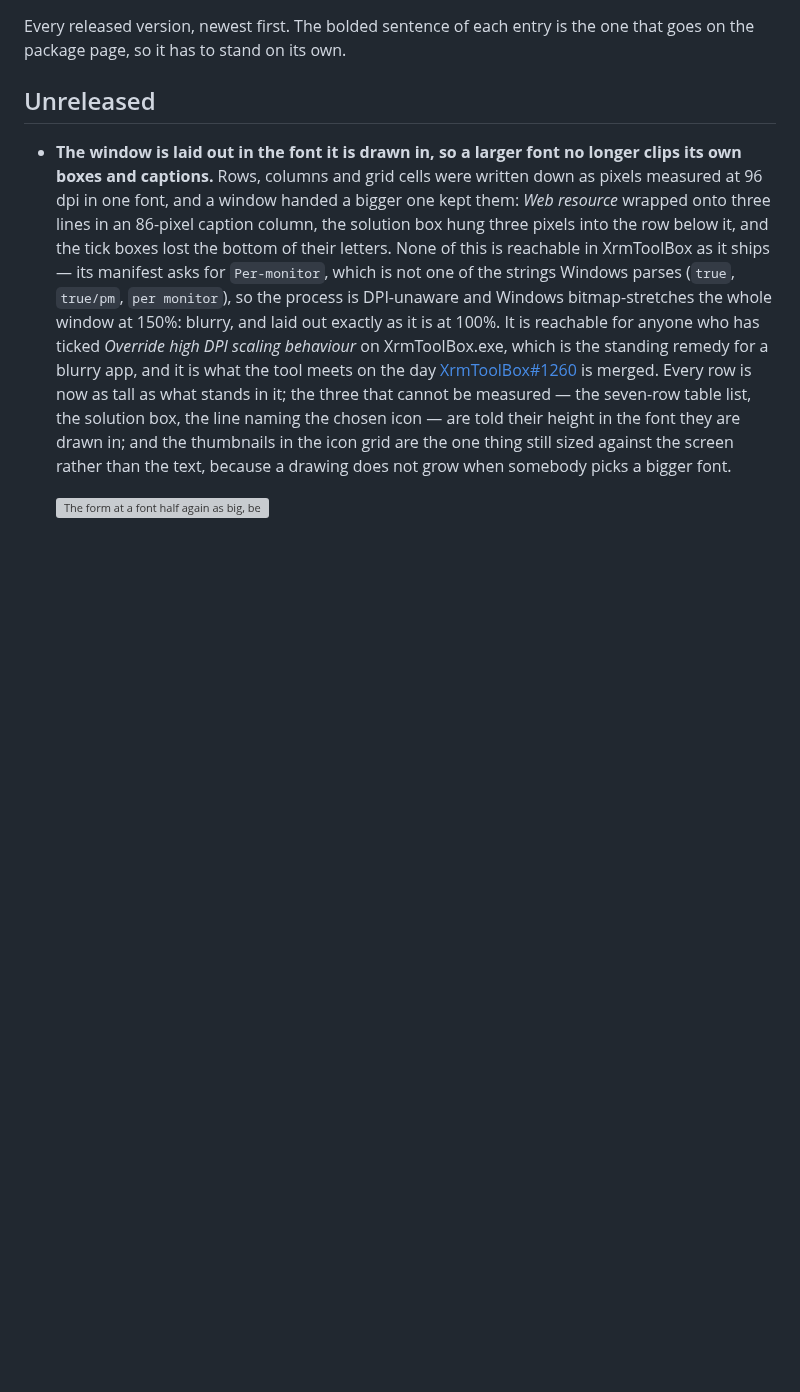
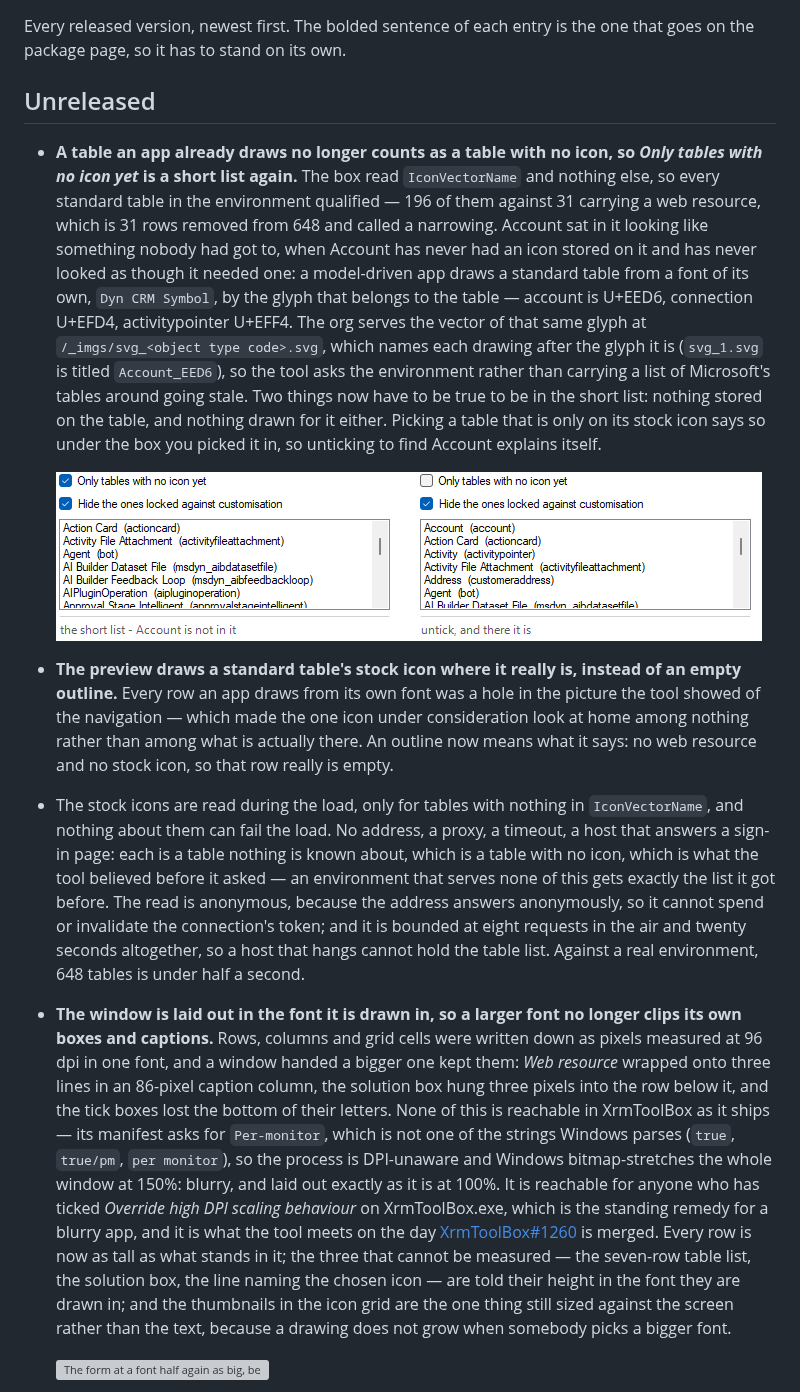
Before and after one commit to comentality/xrm-icons, a Markdown page: CHANGELOG.md, the part around the change. Drawn GitHub-style; pictures changed too: docs/images/release/stock-icons-are-not-no-icon.png (added); blank space fills up the shorter version; grey boxes are pictures that could not be loaded.

```diff
--- a/CHANGELOG.md
+++ b/CHANGELOG.md
@@ -4,6 +4,14 @@ Every released version, newest first. The bolded sentence of each entry is the o
 the package page, so it has to stand on its own.
 
 ## Unreleased
+
+- **A table an app already draws no longer counts as a table with no icon, so *Only tables with no icon yet* is a short list again.** The box read `IconVectorName` and nothing else, so every standard table in the environment qualified — 196 of them against 31 carrying a web resource, which is 31 rows removed from 648 and called a narrowing. Account sat in it looking like something nobody had got to, when Account has never had an icon stored on it and has never looked as though it needed one: a model-driven app draws a standard table from a font of its own, `Dyn CRM Symbol`, by the glyph that belongs to the table — account is U+EED6, connection U+EFD4, activitypointer U+EFF4. The org serves the vector of that same glyph at `/_imgs/svg_<object type code>.svg`, which names each drawing after the glyph it is (`svg_1.svg` is titled `Account_EED6`), so the tool asks the environment rather than carrying a list of Microsoft's tables around going stale. Two things now have to be true to be in the short list: nothing stored on the table, and nothing drawn for it either. Picking a table that is only on its stock icon says so under the box you picked it in, so unticking to find Account explains itself.
+
+  ![The short list without Account, and the full list with it](https://raw.githubusercontent.com/comentality/xrm-icons/main/docs/images/release/stock-icons-are-not-no-icon.png)
+
+- **The preview draws a standard table's stock icon where it really is, instead of an empty outline.** Every row an app draws from its own font was a hole in the picture the tool showed of the navigation — which made the one icon under consideration look at home among nothing rather than among what is actually there. An outline now means what it says: no web resource and no stock icon, so that row really is empty.
+
+- The stock icons are read during the load, only for tables with nothing in `IconVectorName`, and nothing about them can fail the load. No address, a proxy, a timeout, a host that answers a sign-in page: each is a table nothing is known about, which is a table with no icon, which is what the tool believed before it asked — an environment that serves none of this gets exactly the list it got before. The read is anonymous, because the address answers anonymously, so it cannot spend or invalidate the connection's token; and it is bounded at eight requests in the air and twenty seconds altogether, so a host that hangs cannot hold the table list. Against a real environment, 648 tables is under half a second.
 
 - **The window is laid out in the font it is drawn in, so a larger font no longer clips its own boxes and captions.** Rows, columns and grid cells were written down as pixels measured at 96 dpi in one font, and a window handed a bigger one kept them: *Web resource* wrapped onto three lines in an 86-pixel caption column, the solution box hung three pixels into the row below it, and the tick boxes lost the bottom of their letters. None of this is reachable in XrmToolBox as it ships — its manifest asks for `Per-monitor`, which is not one of the strings Windows parses (`true`, `true/pm`, `per monitor`), so the process is DPI-unaware and Windows bitmap-stretches the whole window at 150%: blurry, and laid out exactly as it is at 100%. It is reachable for anyone who has ticked *Override high DPI scaling behaviour* on XrmToolBox.exe, which is the standing remedy for a blurry app, and it is what the tool meets on the day [XrmToolBox#1260](https://github.com/MscrmTools/XrmToolBox/pull/1260) is merged. Every row is now as tall as what stands in it; the three that cannot be measured — the seven-row table list, the solution box, the line naming the chosen icon — are told their height in the font they are drawn in; and the thumbnails in the icon grid are the one thing still sized against the screen rather than the text, because a drawing does not grow when somebody picks a bigger font.
 
```
Also changed, not shown: README.md (+12 -6 lines).
